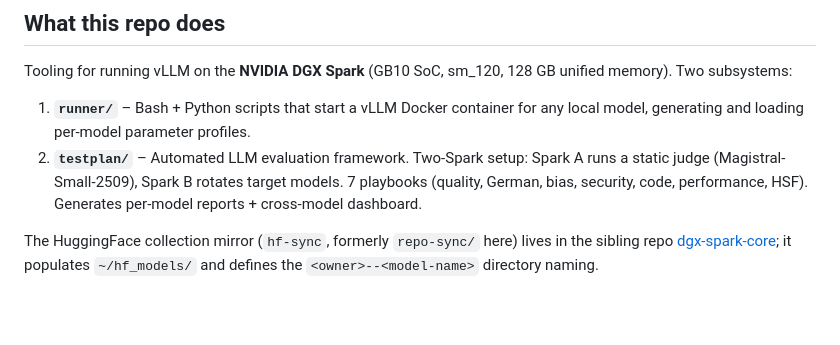
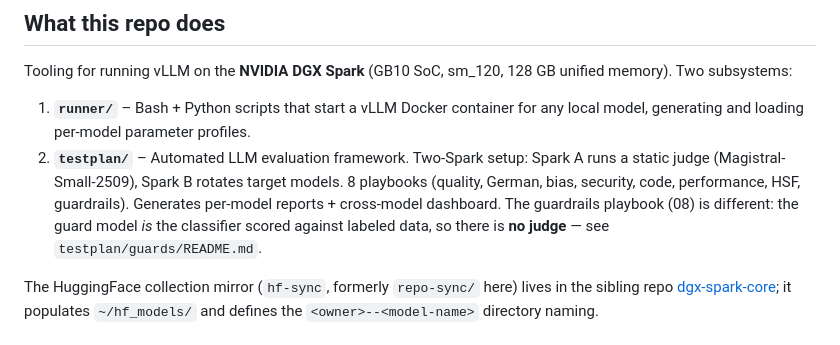
Before and after one commit to MvdB/dgx-spark-vllm, a Markdown page: CLAUDE.md, the part around the change. GitHub-like rendering; blank space fills up the shorter version.

```diff
--- a/CLAUDE.md
+++ b/CLAUDE.md
@@ -7,7 +7,7 @@ This file provides guidance to Claude Code (claude.ai/code) when working with co
 Tooling for running vLLM on the **NVIDIA DGX Spark** (GB10 SoC, sm_120, 128 GB unified memory). Two subsystems:
 
 1. **`runner/`** – Bash + Python scripts that start a vLLM Docker container for any local model, generating and loading per-model parameter profiles.
-2. **`testplan/`** – Automated LLM evaluation framework. Two-Spark setup: Spark A runs a static judge (Magistral-Small-2509), Spark B rotates target models. 7 playbooks (quality, German, bias, security, code, performance, HSF). Generates per-model reports + cross-model dashboard.
+2. **`testplan/`** – Automated LLM evaluation framework. Two-Spark setup: Spark A runs a static judge (Magistral-Small-2509), Spark B rotates target models. 8 playbooks (quality, German, bias, security, code, performance, HSF, guardrails). Generates per-model reports + cross-model dashboard. The guardrails playbook (08) is different: the guard model *is* the classifier scored against labeled data, so there is **no judge** — see `testplan/guards/README.md`.
 
 The HuggingFace collection mirror (`hf-sync`, formerly `repo-sync/` here) lives in the sibling repo [dgx-spark-core](https://github.com/MvdB/dgx-spark-core); it populates `~/hf_models/` and defines the `<owner>--<model-name>` directory naming.
 
```
Also changed, not shown: README.md (+6 -4 lines).
